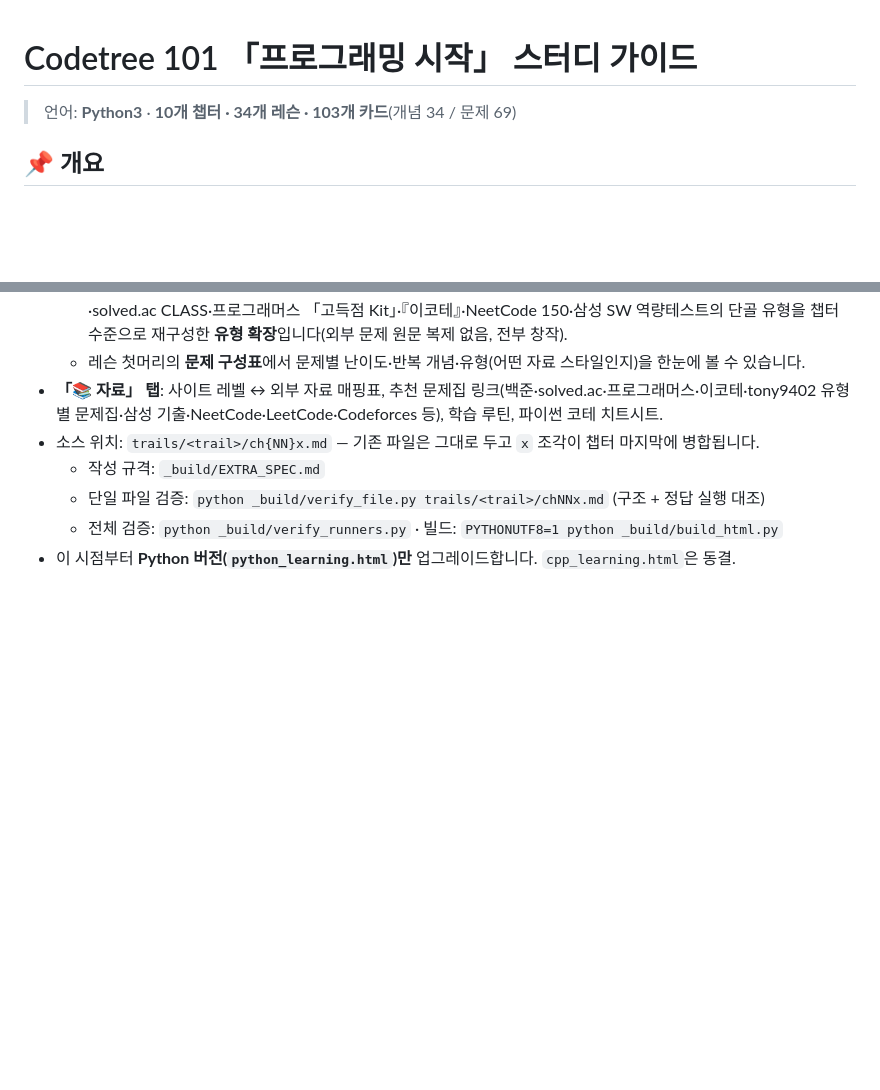
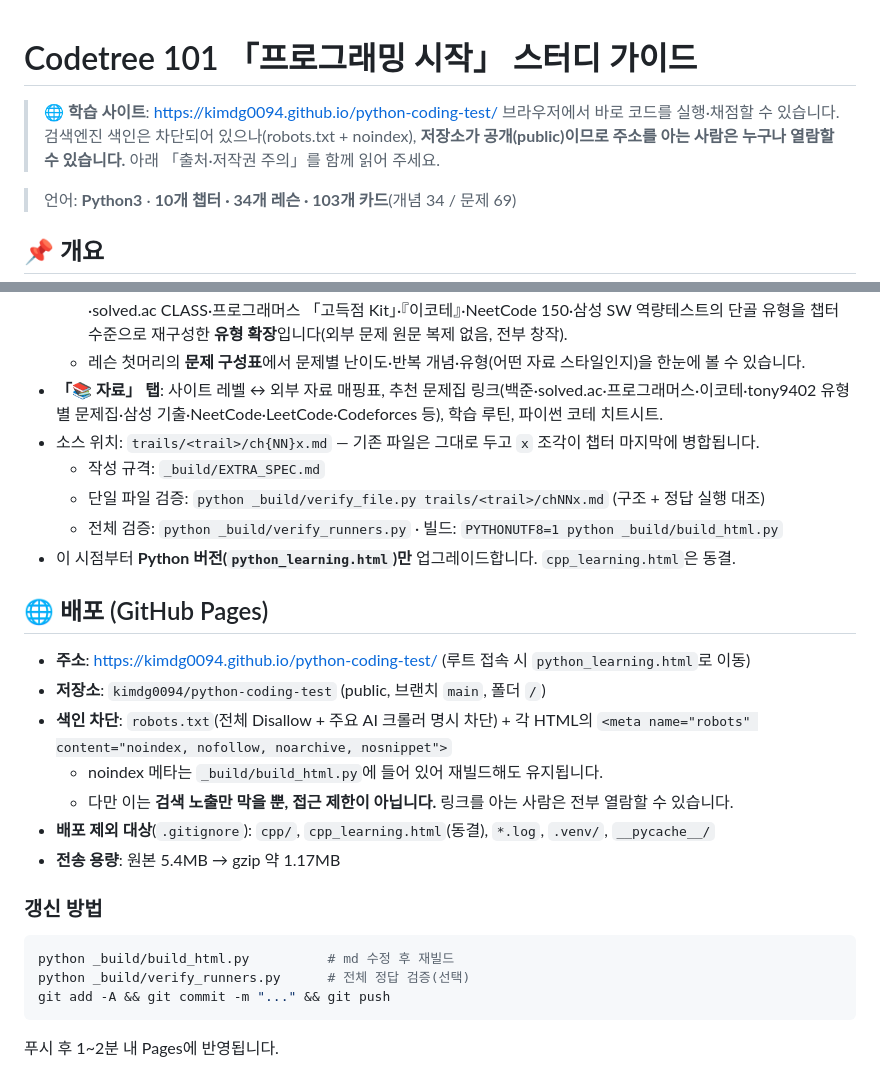
Before and after one commit to kimdg0094/python-coding-test, a Markdown page: README.md, 2 parts joined by grey strips. Drawn GitHub-style; blank space fills up the shorter version.

````diff
--- a/README.md
+++ b/README.md
@@ -1,4 +1,8 @@
 # Codetree 101 「프로그래밍 시작」 스터디 가이드
+
+> 🌐 **학습 사이트**: <https://kimdg0094.github.io/python-coding-test/>
+> 브라우저에서 바로 코드를 실행·채점할 수 있습니다. 검색엔진 색인은 차단되어 있으나(robots.txt + noindex),
+> **저장소가 공개(public)이므로 주소를 아는 사람은 누구나 열람할 수 있습니다.** 아래 「출처·저작권 주의」를 함께 읽어 주세요.
 
 > 언어: **Python3** · **10개 챕터 · 34개 레슨 · 103개 카드**(개념 34 / 문제 69)
 
@@ -102,3 +106,23 @@ for문 안에 for문을 넣는 2중(중첩) 반복문을 다룹니다. 외부=
   - 단일 파일 검증: `python _build/verify_file.py trails/<trail>/chNNx.md` (구조 + 정답 실행 대조)
   - 전체 검증: `python _build/verify_runners.py` · 빌드: `PYTHONUTF8=1 python _build/build_html.py`
 - 이 시점부터 **Python 버전(`python_learning.html`)만** 업그레이드합니다. `cpp_learning.html`은 동결.
+
+## 🌐 배포 (GitHub Pages)
+
+- **주소**: <https://kimdg0094.github.io/python-coding-test/> (루트 접속 시 `python_learning.html`로 이동)
+- **저장소**: `kimdg0094/python-coding-test` (public, 브랜치 `main`, 폴더 `/`)
+- **색인 차단**: `robots.txt`(전체 Disallow + 주요 AI 크롤러 명시 차단) + 각 HTML의 `<meta name="robots" content="noindex, nofollow, noarchive, nosnippet">`
+  - noindex 메타는 `_build/build_html.py`에 들어 있어 재빌드해도 유지됩니다.
+  - 다만 이는 **검색 노출만 막을 뿐, 접근 제한이 아닙니다.** 링크를 아는 사람은 전부 열람할 수 있습니다.
+- **배포 제외 대상**(`.gitignore`): `cpp/`, `cpp_learning.html`(동결), `*.log`, `.venv/`, `__pycache__/`
+- **전송 용량**: 원본 5.4MB → gzip 약 1.17MB
+
+### 갱신 방법
+
+```bash
+python _build/build_html.py          # md 수정 후 재빌드
+python _build/verify_runners.py      # 전체 정답 검증(선택)
+git add -A && git commit -m "..." && git push
+```
+
+푸시 후 1~2분 내 Pages에 반영됩니다.
````
Also changed, not shown: _build/RESUME.md (+10 -1 lines).
